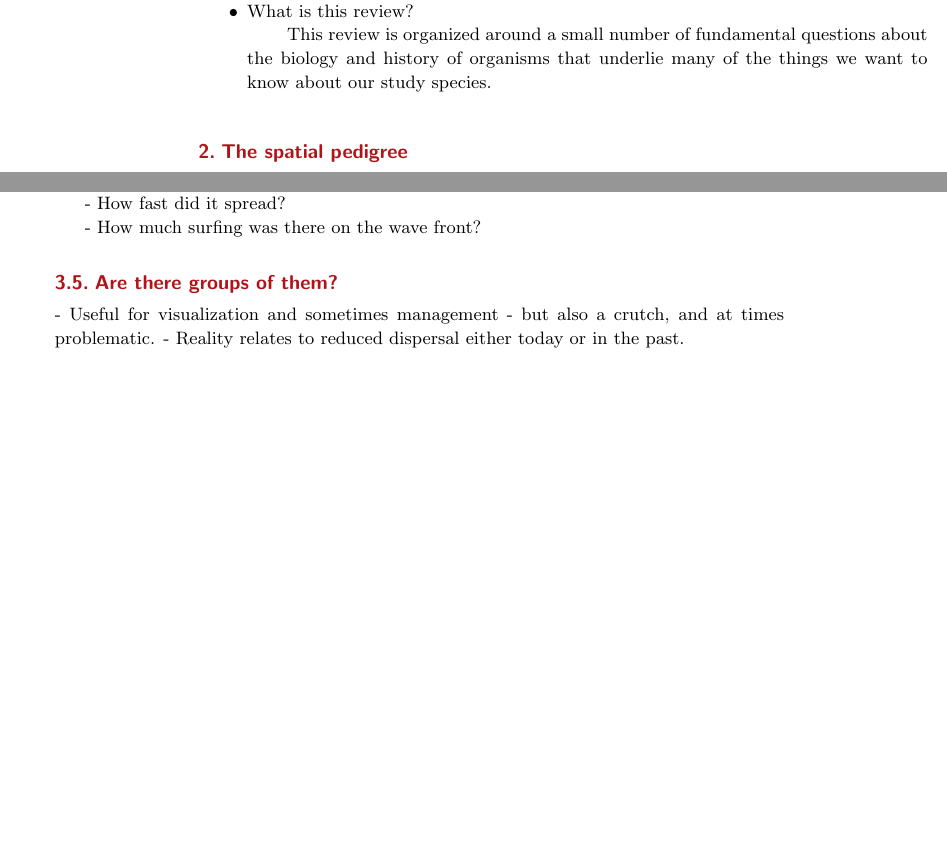
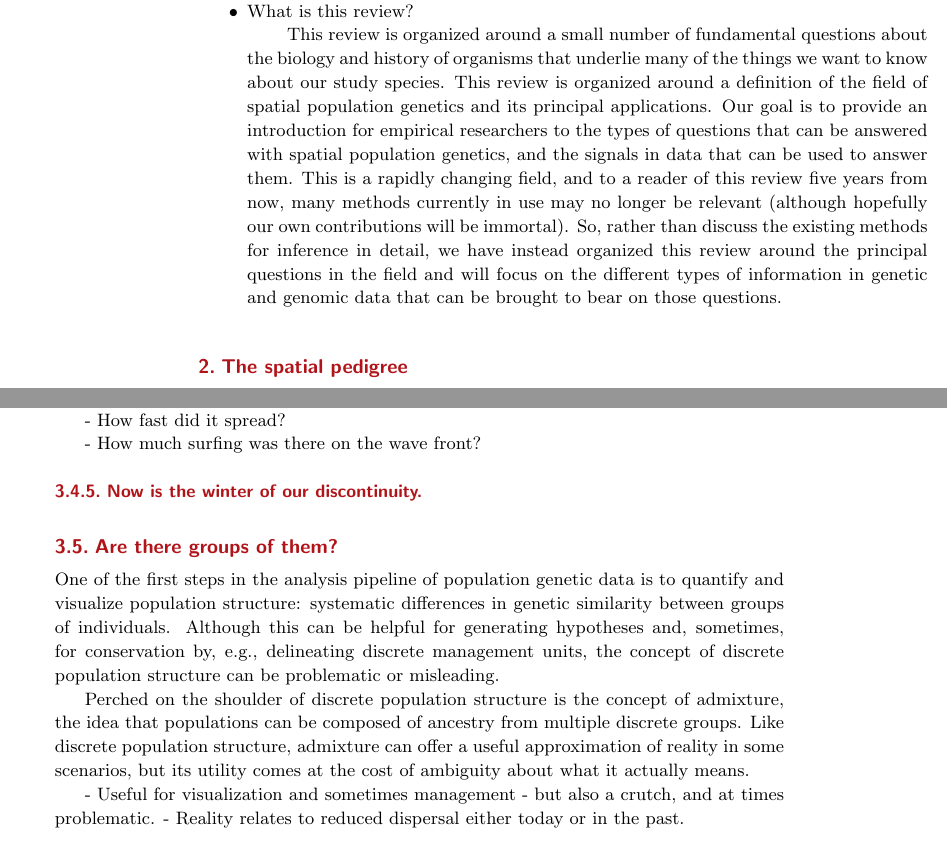
Before and after one commit to gbradburd/spgr, a LaTeX document (writeup/spatialpopgen.tex): two parts of pages 2 and 5 of 5, joined at a grey line, cut so that both start at the same text, the shorter picture padded with empty space. Compiled offline with pdfLaTeX.

Commit message:
adding to subsection intros

```diff
--- a/writeup/spatialpopgen.tex
+++ b/writeup/spatialpopgen.tex
@@ -78,6 +78,20 @@ and it's a very exciting time to be a spatial population geneticist.
 \subitem This review is organized around a small number of
 fundamental questions about the biology and history of organisms
 that underlie many of the things we want to know about our study species.
+This review is organized around a definition of the field of spatial population genetics
+and its principal applications.
+Our goal is to provide an introduction for empirical researchers
+to the types of questions that can be answered
+with spatial population genetics,
+and the signals in data that can be used to answer them.
+This is a rapidly changing field,
+and to a reader of this review five years from now,
+many methods currently in use may no longer be relevant
+(although hopefully our own contributions will be immortal).
+So, rather than discuss the existing methods for inference in detail,
+we have instead organized this review around the principal questions in the field
+and will focus on the different types of information in genetic and genomic data
+that can be brought to bear on those questions.
 \end{itemize}
 
 \section{The spatial pedigree}
@@ -248,8 +269,23 @@ and understanding population demography and dynamics.
 
         - How much surfing was there on the wave front?
 
+\subsubsection{Now is the winter of our discontinuity}
 
 \subsection{Are there groups of them?}
+One of the first steps in the analysis pipeline of population genetic data
+is to quantify and visualize population structure:
+systematic differences in genetic similarity between groups of individuals.
+Although this can be helpful for generating hypotheses
+and, sometimes, for conservation by, e.g., delineating discrete management units,
+the concept of discrete population structure
+can be problematic or misleading.
+
+
+Perched on the shoulder of discrete population structure is the concept of admixture,
+the idea that populations can be composed of ancestry from multiple discrete groups.
+Like discrete population structure,
+admixture can offer a useful approximation of reality in some scenarios,
+but its utility comes at the cost of ambiguity about what it actually means.
 
     - Useful for visualization and sometimes management
     - but also a crutch, and at times problematic.
```
Also changed, not shown: README.md, writeup/spatialpopgen.tex (15 more changed lines).
